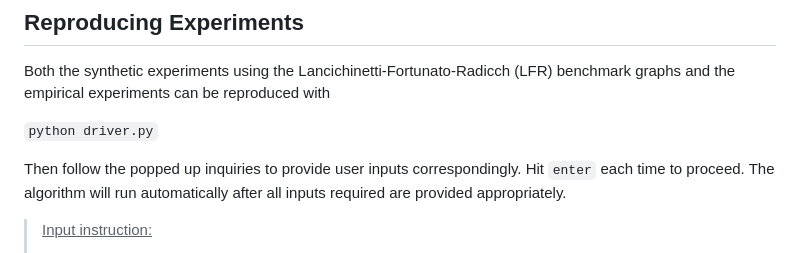
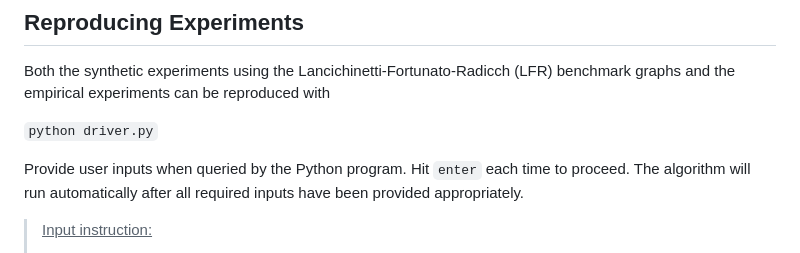
Before and after one commit to Moyi-Tian/CommunityRobustness, a Markdown page: README.md, the part around the change. Drawn GitHub-style.

```diff
--- a/README.md
+++ b/README.md
@@ -21,7 +21,7 @@ Both the synthetic experiments using the Lancichinetti-Fortunato-Radicch (LFR) b
 
 `python driver.py`
 
-Then follow the popped up inquiries to provide user inputs correspondingly. Hit `enter` each time to proceed. The algorithm will run automatically after all inputs required are provided appropriately.
+Provide user inputs when queried by the Python program. Hit `enter` each time to proceed. The algorithm will run automatically after all required inputs have been provided appropriately.
 
 
 
```
